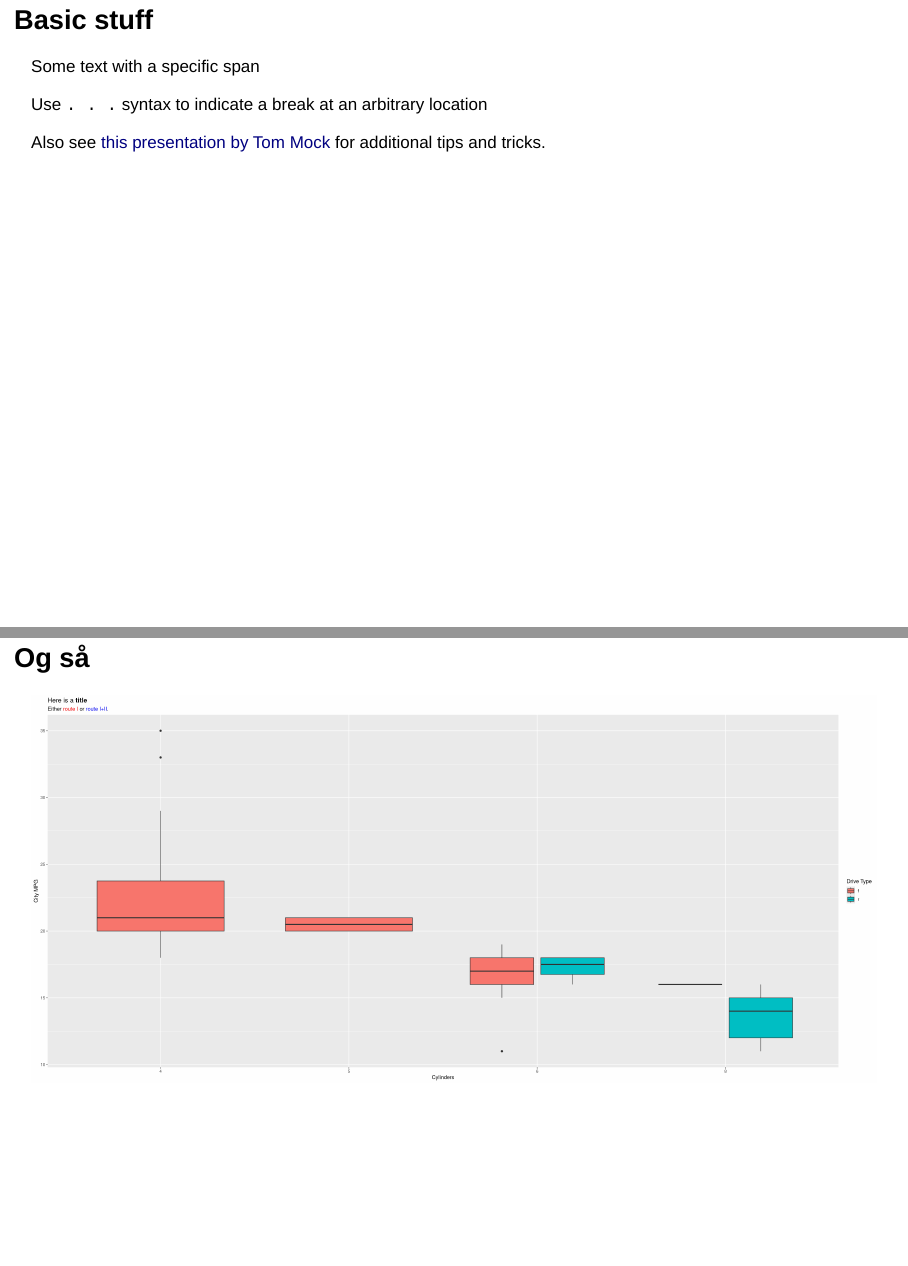
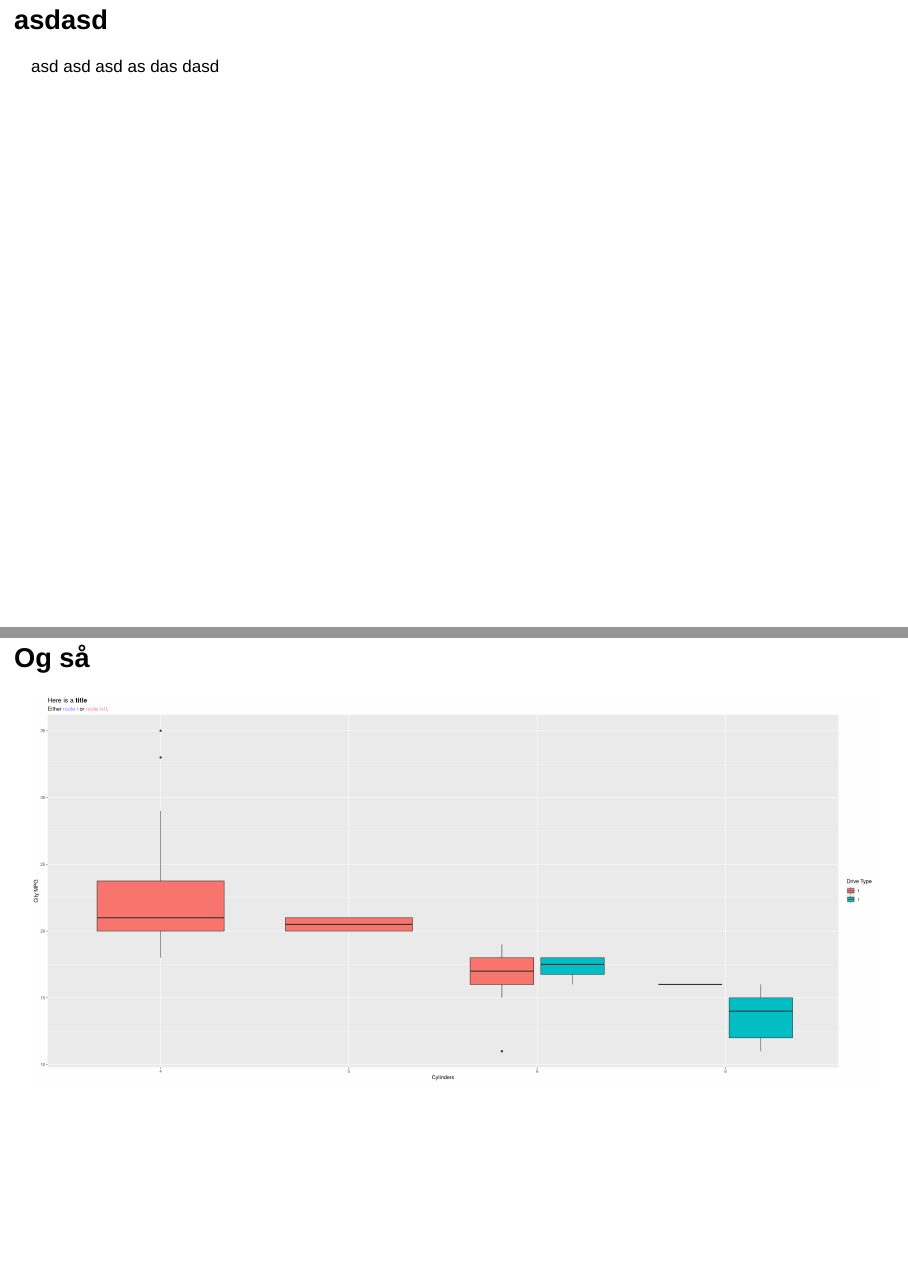
Before and after one commit to ekstroem/quarto, a Quarto document (index.qmd): pages 5 and 14 of 17 before the commit and pages 5 and 15 of 18 after it, joined at a grey line. Rendered offline with R 4.5, knitr and Pandoc in place of Quarto, with nearby package versions; drawn as Slidy slides in place of the format the file asks for; code that draws random numbers runs with fixed seeds of ours; some code elsewhere in the file could not run offline.

```diff
--- a/index.qmd
+++ b/index.qmd
@@ -90,6 +90,16 @@
 
 
 # Often used features {background-image="./pics/bambi.gif" background-size="cover"}
+
+
+## asdasd
+asd
+asd
+asd
+as
+das
+dasd
+
 
 
 
--- a/kutheme.R
+++ b/kutheme.R
@@ -1,7 +1,9 @@
-library("extrafont")
-loadfonts()
+#library("extrafont")
+#loadfonts()
+
 library("ggplot2")
 library("ggthemr")
+library("ragg")
 library("ggtext")
 
 
@@ -64,11 +66,11 @@
               axis.line = element_line(size=2, colour="#dddddd"),    # Colour of axis lines
 
               plot.title=element_markdown(size=default_font_title_size),
-              plot.subtitle=element_markdown(),
-              plot.caption=element_markdown(),
+              plot.subtitle= element_markdown(colour="#bbbbbb"),
+              plot.caption = element_markdown(colour="#bbbbbb"),
 
               panel.grid.major.y = element_line(size=1, colour="#232323"), # Gridlines inside picture
-              panel.grid.major.x = element_blank(),
+              panel.grid.major.x = element_blank(),	                   #
               panel.grid.minor = element_blank(),
               panel.border = element_blank(),
 
```
Also changed, not shown: index.qmd (3 more changed lines).
